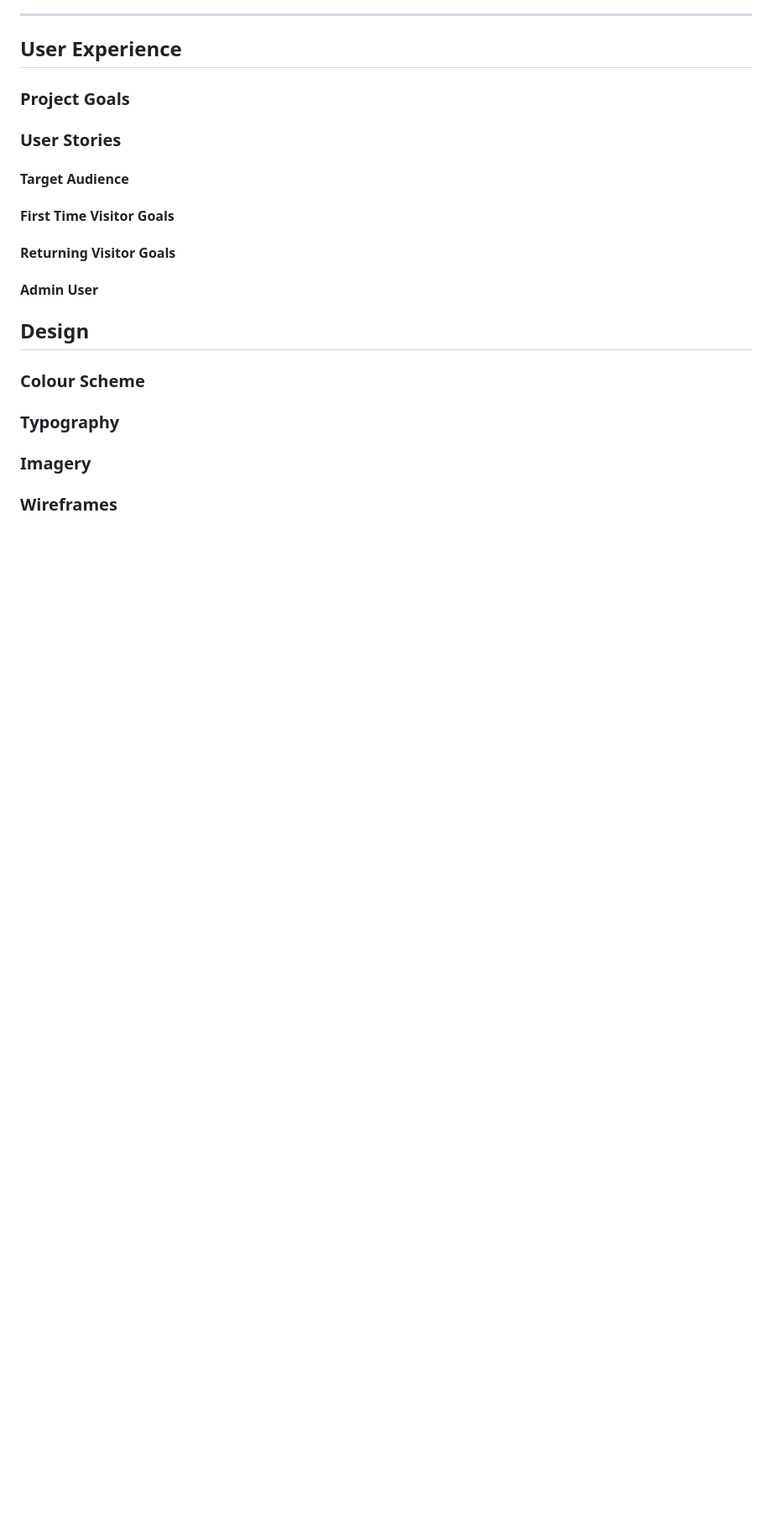
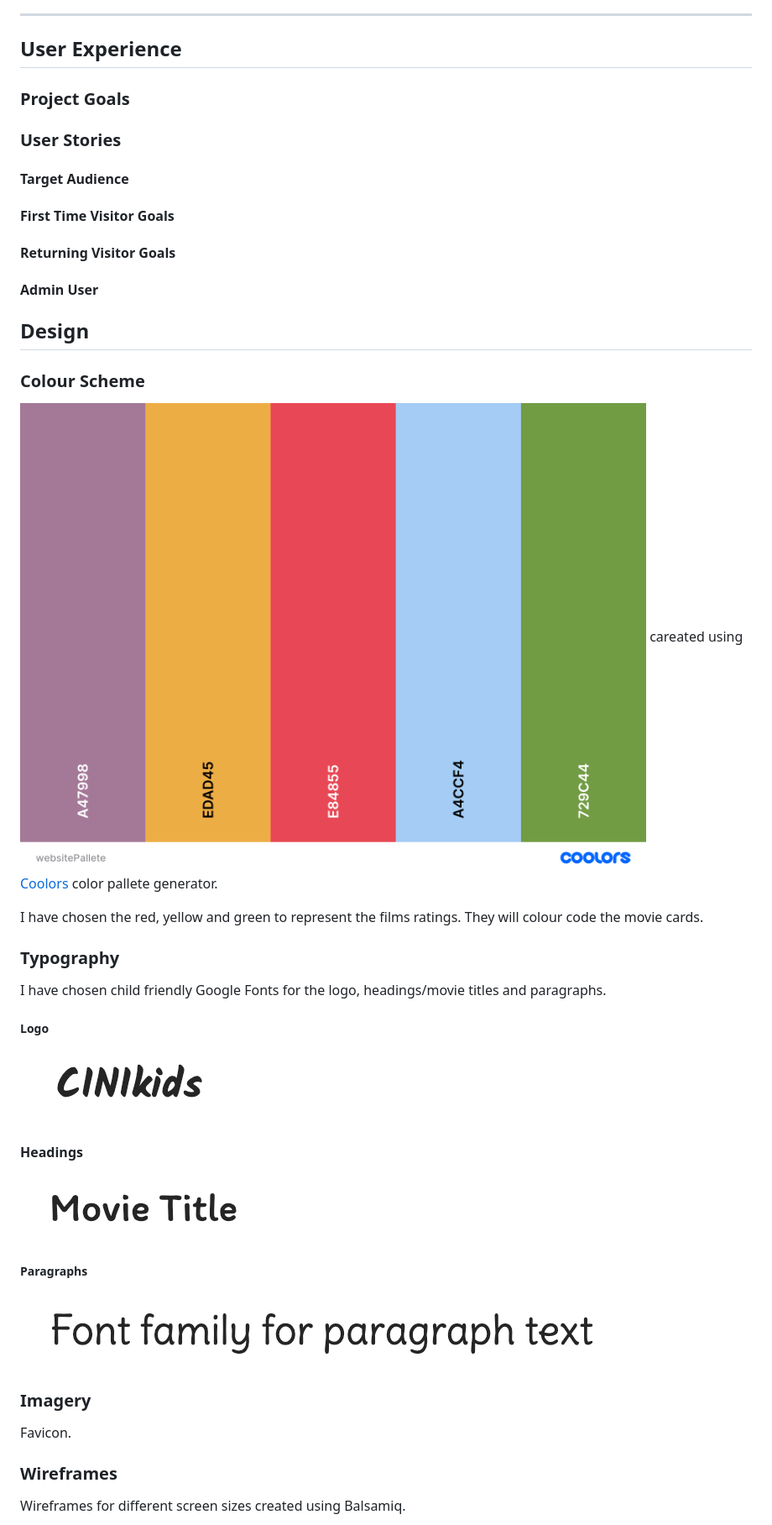
Before and after one commit to al-ell/TMDB, a Markdown page: README.md, the part around the change printed below. Shown: that part at 84% size. Rendered like a GitHub page; pictures changed too: assets/documentation/styling/itim.png (added); blank space fills up the shorter version.

Commit message:
documentation: styling choices added

```diff
--- a/README.md
+++ b/README.md
@@ -62,31 +60,42 @@ Link to deployed site: []()
 
 #### __Target Audience__
 
-
 #### __First Time Visitor Goals__
-
-
 
 #### __Returning Visitor Goals__
 
-
-
 #### __Admin User__
-
-
 
 ## Design
 
 ### Colour Scheme
 
+![color scheme](/assets/documentation/styling/color-pallete.png)
+careated using [Coolors](https://coolors.co/) color pallete generator.
 
+I have chosen the red, yellow and green to represent the films ratings. They will colour code the movie cards.
 
 ### Typography
 
+I have chosen child friendly Google Fonts for the logo, headings/movie titles and paragraphs.
+
+##### Logo
+
+![kalam](/assets/documentation/styling/kalam.png)
+
+#### Headings
+
+![itim](/assets/documentation/styling/itim.png)
+
+##### Paragraphs
+
+![Wireframes](/assets/documentation/styling/delius.png)
 
 ### Imagery
 
+Favicon.
 
 ### Wireframes
 
+Wireframes for different screen sizes created using Balsamiq.
 
```
Also changed, not shown: other parts of README.md (+6 -39 lines), assets/documentation/styling/Screenshot 2023-09-24 at 17.20.01.png (deleted), assets/documentation/styling/delius.png (renamed from assets/documentation/styling/Screenshot 2023-09-24 at 17.20.19.png), assets/documentation/styling/kalam.png (renamed from assets/documentation/styling/Screenshot 2023-09-24 at 17.18.47.png), assets/documentation/styling/wireframes.png (renamed from assets/documentation/styling/Screenshot 2023-09-24 at 16.56.44.png), 1 other file.
